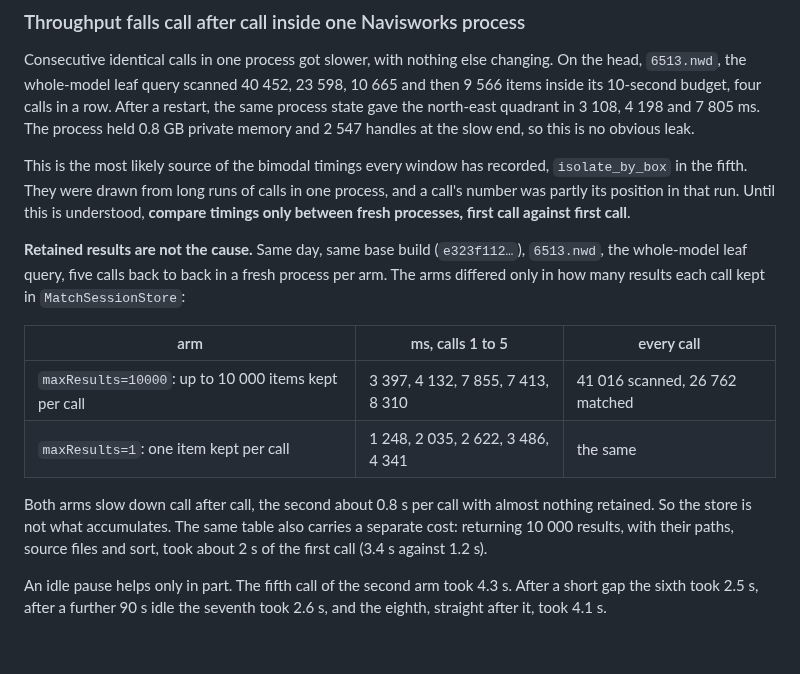
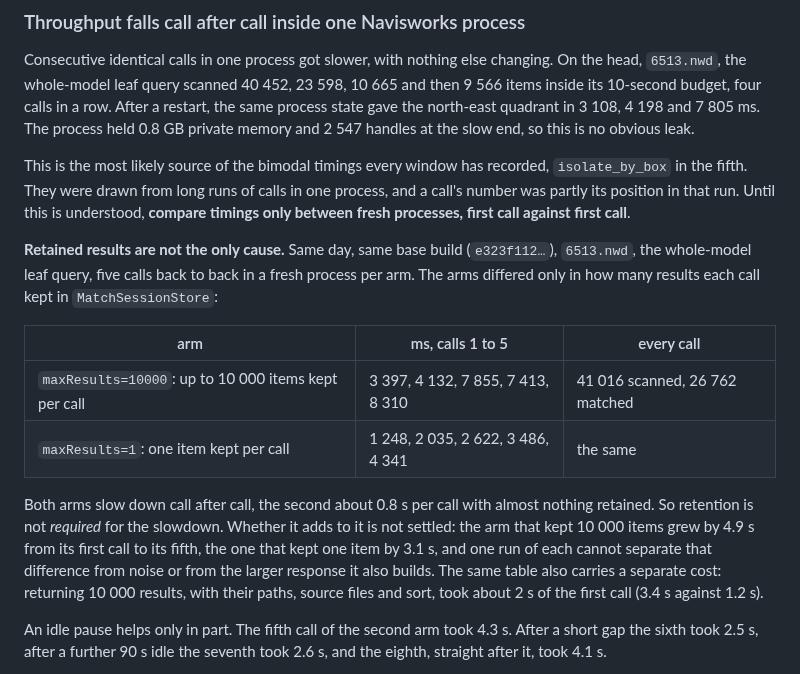
Before and after one commit to mikhalchankasm/NavisWorksMaster, a Markdown page: docs/MCP_TOOL_BASELINE.md, the part around the change. GitHub-like rendering; blank space fills up the shorter version.

Commit message:
docs: retention is not required for the slowdown; whether it adds to it is open
Review on #61: the one-item arm shows retention is not necessary for the slowdown, not
that it contributes nothing. The 10 000-item arm grew by 4.9 s over five calls, the
one-item arm by 3.1 s, and one run of each cannot separate that difference.

Co-Authored-By: Claude Opus 5.5 <noreply@anthropic.com>

```diff
--- a/docs/MCP_TOOL_BASELINE.md
+++ b/docs/MCP_TOOL_BASELINE.md
@@ -717,7 +717,7 @@ This is the most likely source of the bimodal timings every window has recorded,
 a call's number was partly its position in that run. Until this is understood, **compare
 timings only between fresh processes, first call against first call**.
 
-**Retained results are not the cause.** Same day, same base build (`e323f112…`),
+**Retained results are not the only cause.** Same day, same base build (`e323f112…`),
 `6513.nwd`, the whole-model leaf query, five calls back to back in a fresh process per
 arm. The arms differed only in how many results each call kept in `MatchSessionStore`:
 
@@ -727,7 +727,10 @@ arm. The arms differed only in how many results each call kept in `MatchSessionS
 | `maxResults=1`: one item kept per call | 1 248, 2 035, 2 622, 3 486, 4 341 | the same |
 
 Both arms slow down call after call, the second about 0.8 s per call with almost nothing
-retained. So the store is not what accumulates. The same table also carries a separate
+retained. So retention is not *required* for the slowdown. Whether it adds to it is not
+settled: the arm that kept 10 000 items grew by 4.9 s from its first call to its fifth, the
+one that kept one item by 3.1 s, and one run of each cannot separate that difference from
+noise or from the larger response it also builds. The same table also carries a separate
 cost: returning 10 000 results, with their paths, source files and sort, took about 2 s
 of the first call (3.4 s against 1.2 s).
 
```
